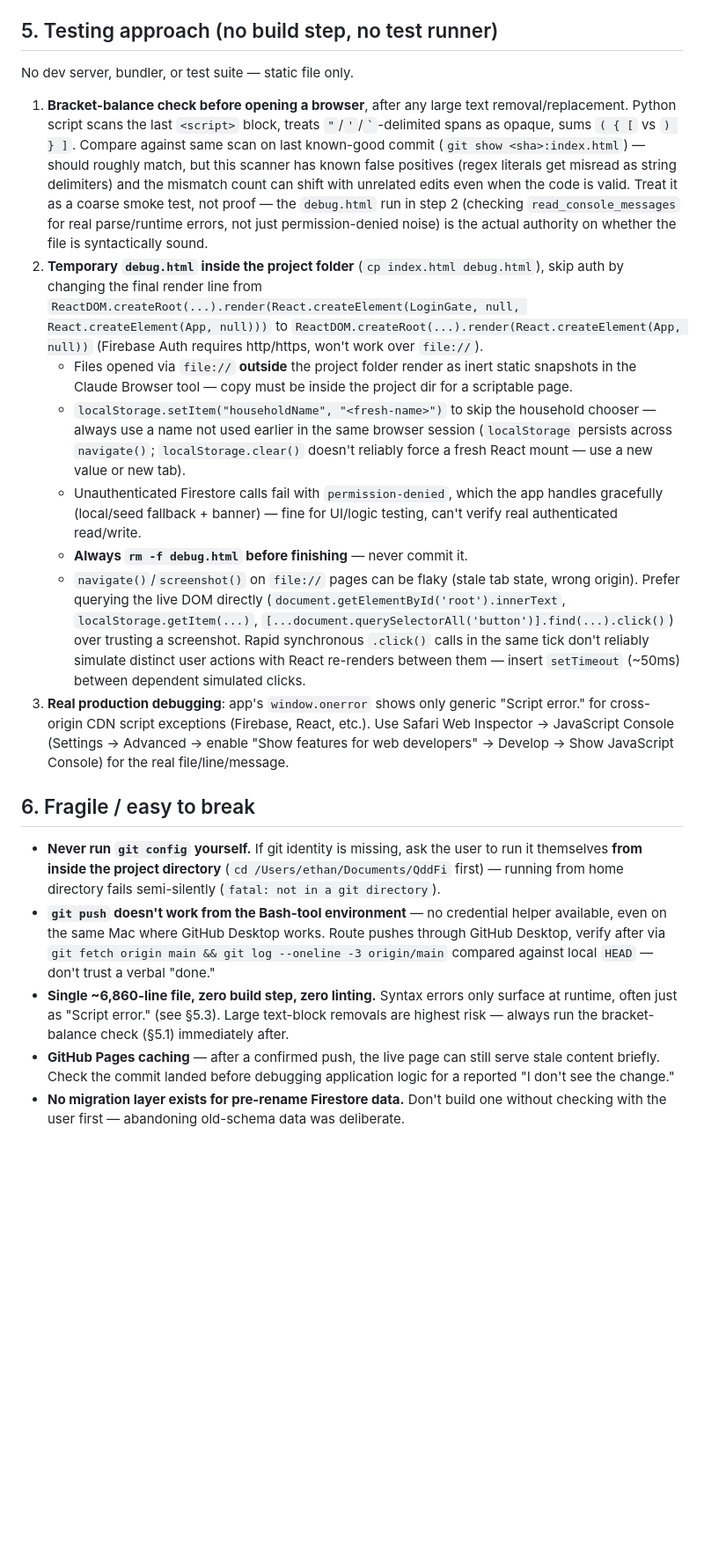
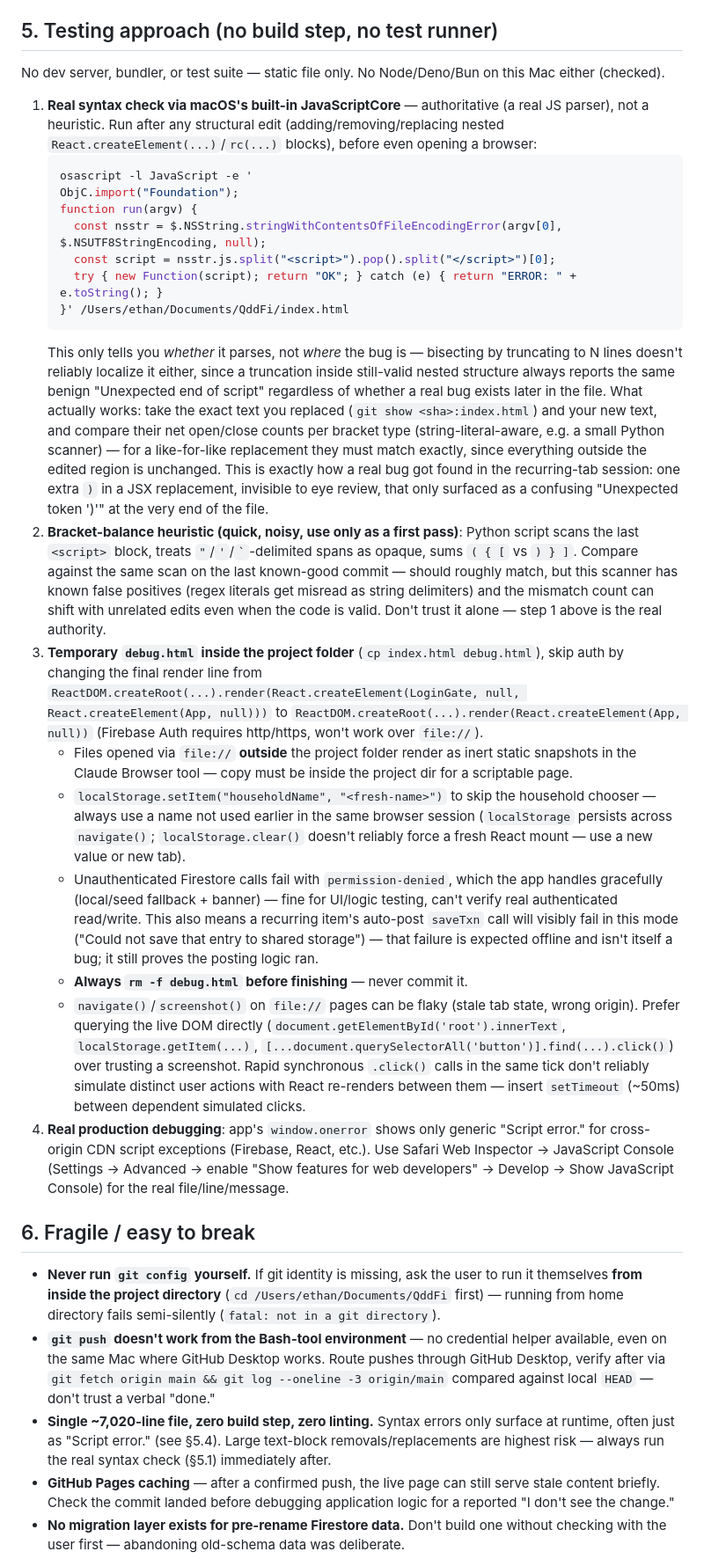
Before and after one commit to QdFi0/QddFi, a Markdown page: PROGRESS.md, the part around one of its changes. Shown at 88% size. Rendered like a GitHub page; blank space fills up the shorter version.

Commit message:
Update PROGRESS.md for the recurring-tab posting engine
Document the new recurring item shape, the posting effect, the
forecast's recurByMonth precompute, and the RecurringItemCard UI as
locked decisions. Also record the JavaScriptCore syntax-check recipe
discovered this session — far more reliable than the bracket-balance
heuristic for catching real paren/brace mismatches after structural
JSX edits, plus the bisection gotcha that wastes time if you don't
know it upfront.

````diff
--- a/PROGRESS.md
+++ b/PROGRESS.md
@@ -50,22 +52,33 @@ Fix order: #2 first (clearer scope), then #1 (needs user input first), then get
 
 ## 5. Testing approach (no build step, no test runner)
 
-No dev server, bundler, or test suite — static file only.
+No dev server, bundler, or test suite — static file only. No Node/Deno/Bun on this Mac either (checked).
 
-1. **Bracket-balance check before opening a browser**, after any large text removal/replacement. Python script scans the last `<script>` block, treats `"`/`'`/`` ` ``-delimited spans as opaque, sums `( { [` vs `) } ]`. Compare against same scan on last known-good commit (`git show <sha>:index.html`) — should roughly match, but this scanner has known false positives (regex literals get misread as string delimiters) and the mismatch count can shift with unrelated edits even when the code is valid. Treat it as a coarse smoke test, not proof — the `debug.html` run in step 2 (checking `read_console_messages` for real parse/runtime errors, not just permission-denied noise) is the actual authority on whether the file is syntactically sound.
-2. **Temporary `debug.html` inside the project folder** (`cp index.html debug.html`), skip auth by changing the final render line from `ReactDOM.createRoot(...).render(React.createElement(LoginGate, null, React.createElement(App, null)))` to `ReactDOM.createRoot(...).render(React.createElement(App, null))` (Firebase Auth requires http/https, won't work over `file://`).
+1. **Real syntax check via macOS's built-in JavaScriptCore** — authoritative (a real JS parser), not a heuristic. Run after any structural edit (adding/removing/replacing nested `React.createElement(...)`/`rc(...)` blocks), before even opening a browser:
+   ```bash
+   osascript -l JavaScript -e '
+   ObjC.import("Foundation");
+   function run(argv) {
+     const nsstr = $.NSString.stringWithContentsOfFileEncodingError(argv[0], $.NSUTF8StringEncoding, null);
+     const script = nsstr.js.split("<script>").pop().split("</script>")[0];
+     try { new Function(script); return "OK"; } catch (e) { return "ERROR: " + e.toString(); }
+   }' /Users/ethan/Documents/QddFi/index.html
+   ```
+   This only tells you *whether* it parses, not *where* the bug is — bisecting by truncating to N lines doesn't reliably localize it either, since a truncation inside still-valid nested structure always reports the same benign "Unexpected end of script" regardless of whether a real bug exists later in the file. What actually works: take the exact text you replaced (`git show <sha>:index.html`) and your new text, and compare their net open/close counts per bracket type (string-literal-aware, e.g. a small Python scanner) — for a like-for-like replacement they must match exactly, since everything outside the edited region is unchanged. This is exactly how a real bug got found in the recurring-tab session: one extra `)` in a JSX replacement, invisible to eye review, that only surfaced as a confusing "Unexpected token ')'" at the very end of the file.
+2. **Bracket-balance heuristic (quick, noisy, use only as a first pass)**: Python script scans the last `<script>` block, treats `"`/`'`/`` ` ``-delimited spans as opaque, sums `( { [` vs `) } ]`. Compare against the same scan on the last known-good commit — should roughly match, but this scanner has known false positives (regex literals get misread as string delimiters) and the mismatch count can shift with unrelated edits even when the code is valid. Don't trust it alone — step 1 above is the real authority.
+3. **Temporary `debug.html` inside the project folder** (`cp index.html debug.html`), skip auth by changing the final render line from `ReactDOM.createRoot(...).render(React.createElement(LoginGate, null, React.createElement(App, null)))` to `ReactDOM.createRoot(...).render(React.createElement(App, null))` (Firebase Auth requires http/https, won't work over `file://`).
    - Files opened via `file://` **outside** the project folder render as inert static snapshots in the Claude Browser tool — copy must be inside the project dir for a scriptable page.
    - `localStorage.setItem("householdName", "<fresh-name>")` to skip the household chooser — always use a name not used earlier in the same browser session (`localStorage` persists across `navigate()`; `localStorage.clear()` doesn't reliably force a fresh React mount — use a new value or new tab).
-   - Unauthenticated Firestore calls fail with `permission-denied`, which the app handles gracefully (local/seed fallback + banner) — fine for UI/logic testing, can't verify real authenticated read/write.
+   - Unauthenticated Firestore calls fail with `permission-denied`, which the app handles gracefully (local/seed fallback + banner) — fine for UI/logic testing, can't verify real authenticated read/write. This also means a recurring item's auto-post `saveTxn` call will visibly fail in this mode ("Could not save that entry to shared storage") — that failure is expected offline and isn't itself a bug; it still proves the posting logic ran.
    - **Always `rm -f debug.html` before finishing** — never commit it.
    - `navigate()`/`screenshot()` on `file://` pages can be flaky (stale tab state, wrong origin). Prefer querying the live DOM directly (`document.getElementById('root').innerText`, `localStorage.getItem(...)`, `[...document.querySelectorAll('button')].find(...).click()`) over trusting a screenshot. Rapid synchronous `.click()` calls in the same tick don't reliably simulate distinct user actions with React re-renders between them — insert `setTimeout` (~50ms) between dependent simulated clicks.
-3. **Real production debugging**: app's `window.onerror` shows only generic "Script error." for cross-origin CDN script exceptions (Firebase, React, etc.). Use Safari Web Inspector → JavaScript Console (Settings → Advanced → enable "Show features for web developers" → Develop → Show JavaScript Console) for the real file/line/message.
+4. **Real production debugging**: app's `window.onerror` shows only generic "Script error." for cross-origin CDN script exceptions (Firebase, React, etc.). Use Safari Web Inspector → JavaScript Console (Settings → Advanced → enable "Show features for web developers" → Develop → Show JavaScript Console) for the real file/line/message.
 
 ## 6. Fragile / easy to break
 
 - **Never run `git config` yourself.** If git identity is missing, ask the user to run it themselves **from inside the project directory** (`cd /Users/ethan/Documents/QddFi` first) — running from home directory fails semi-silently (`fatal: not in a git directory`).
 - **`git push` doesn't work from the Bash-tool environment** — no credential helper available, even on the same Mac where GitHub Desktop works. Route pushes through GitHub Desktop, verify after via `git fetch origin main && git log --oneline -3 origin/main` compared against local `HEAD` — don't trust a verbal "done."
-- **Single ~6,860-line file, zero build step, zero linting.** Syntax errors only surface at runtime, often just as "Script error." (see §5.3). Large text-block removals are highest risk — always run the bracket-balance check (§5.1) immediately after.
+- **Single ~7,020-line file, zero build step, zero linting.** Syntax errors only surface at runtime, often just as "Script error." (see §5.4). Large text-block removals/replacements are highest risk — always run the real syntax check (§5.1) immediately after.
 - **GitHub Pages caching** — after a confirmed push, the live page can still serve stale content briefly. Check the commit landed before debugging application logic for a reported "I don't see the change."
 - **No migration layer exists for pre-rename Firestore data.** Don't build one without checking with the user first — abandoning old-schema data was deliberate.
 - **Firebase config, API keys, `ALLOWED_EMAILS` are intentionally hardcoded**, not a bug. Don't harden/env-var-ize without being asked — fine for current personal-trial phase.
````
Also changed, not shown: other parts of PROGRESS.md (+3 -1 lines).
